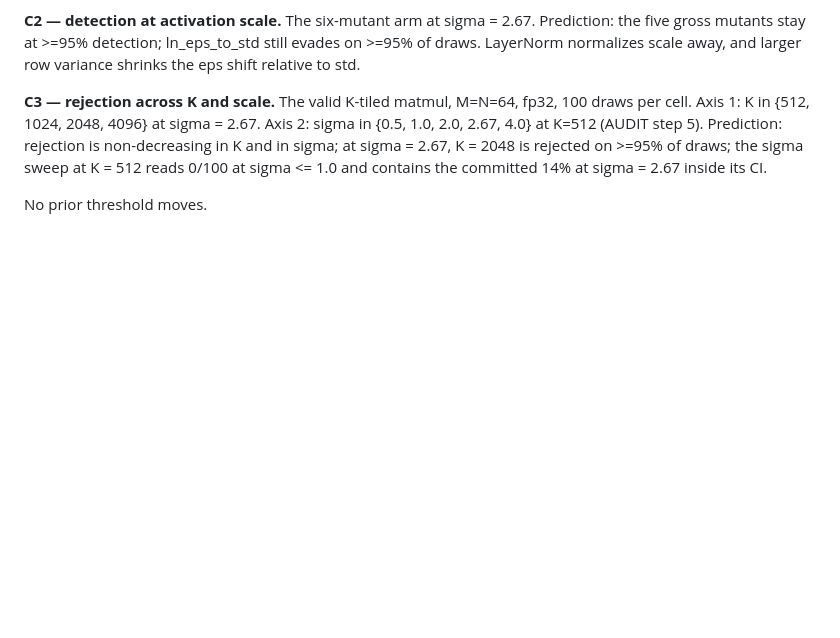
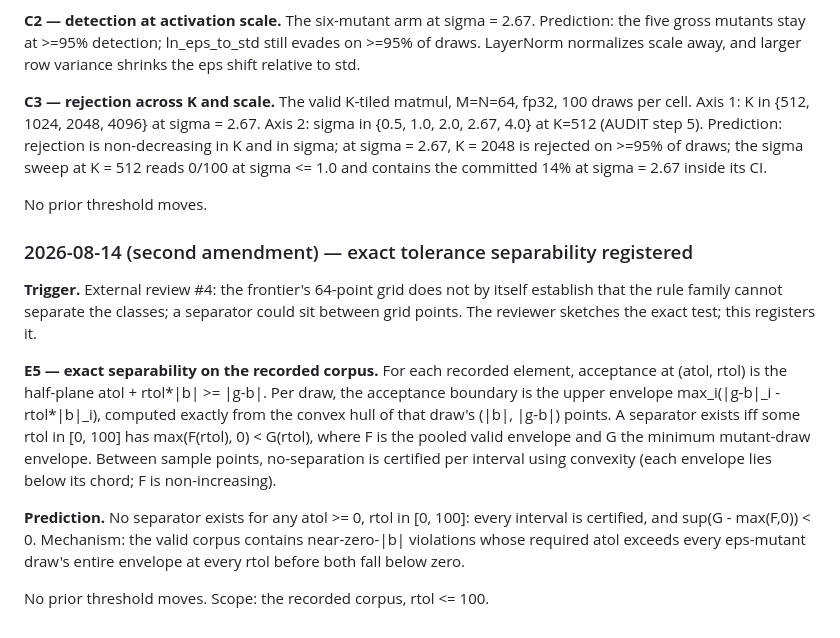
Before and after one commit to AyaanFaisal21/SuperOptimizerVerification, a Markdown page: CLAIM.md, the part around the change. Rendered like a GitHub page; blank space fills up the shorter version.

Commit message:
claim: register exact separability (E5)

```diff
--- a/CLAIM.md
+++ b/CLAIM.md
@@ -366,3 +366,25 @@ sigma sweep at K = 512 reads 0/100 at sigma <= 1.0 and contains the
 committed 14% at sigma = 2.67 inside its CI.
 
 No prior threshold moves.
+
+### 2026-08-14 (second amendment) — exact tolerance separability registered
+
+**Trigger.** External review #4: the frontier's 64-point grid does not by itself
+establish that the rule family cannot separate the classes; a separator could sit
+between grid points. The reviewer sketches the exact test; this registers it.
+
+**E5 — exact separability on the recorded corpus.** For each recorded element,
+acceptance at (atol, rtol) is the half-plane atol + rtol*|b| >= |g-b|. Per draw,
+the acceptance boundary is the upper envelope max_i(|g-b|_i - rtol*|b|_i),
+computed exactly from the convex hull of that draw's (|b|, |g-b|) points. A
+separator exists iff some rtol in [0, 100] has max(F(rtol), 0) < G(rtol), where
+F is the pooled valid envelope and G the minimum mutant-draw envelope. Between
+sample points, no-separation is certified per interval using convexity (each
+envelope lies below its chord; F is non-increasing).
+
+**Prediction.** No separator exists for any atol >= 0, rtol in [0, 100]: every
+interval is certified, and sup(G - max(F,0)) < 0. Mechanism: the valid corpus
+contains near-zero-|b| violations whose required atol exceeds every eps-mutant
+draw's entire envelope at every rtol before both fall below zero.
+
+No prior threshold moves. Scope: the recorded corpus, rtol <= 100.
```
